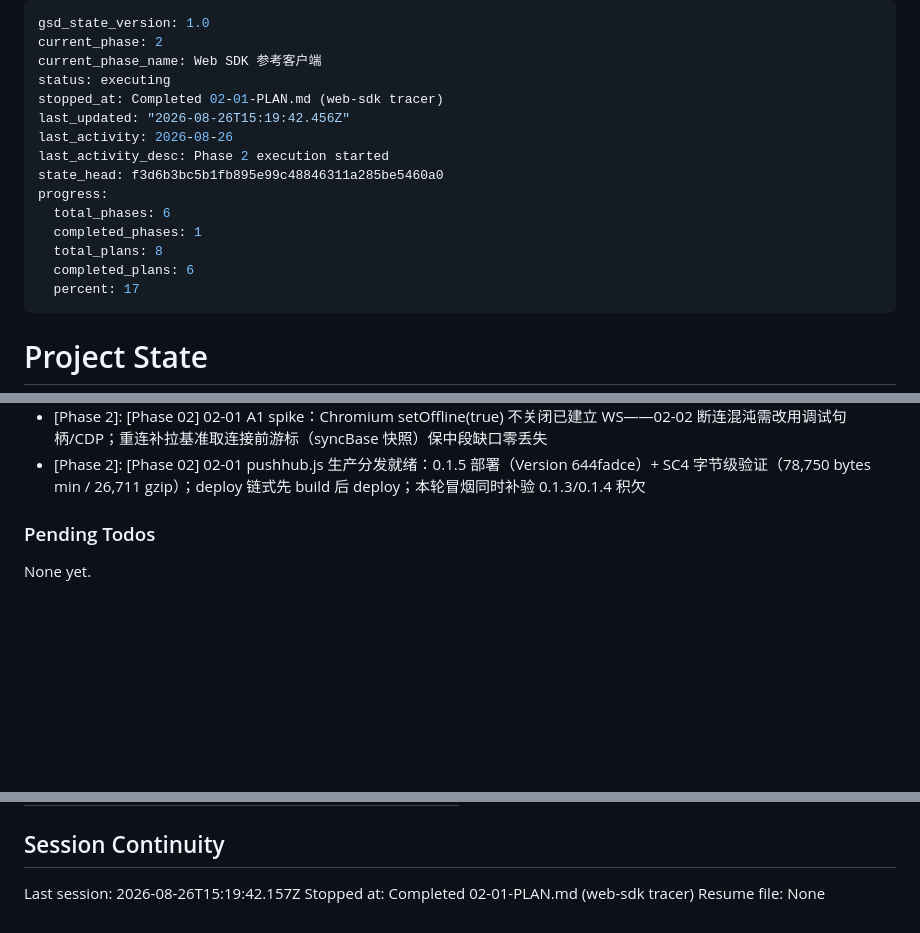
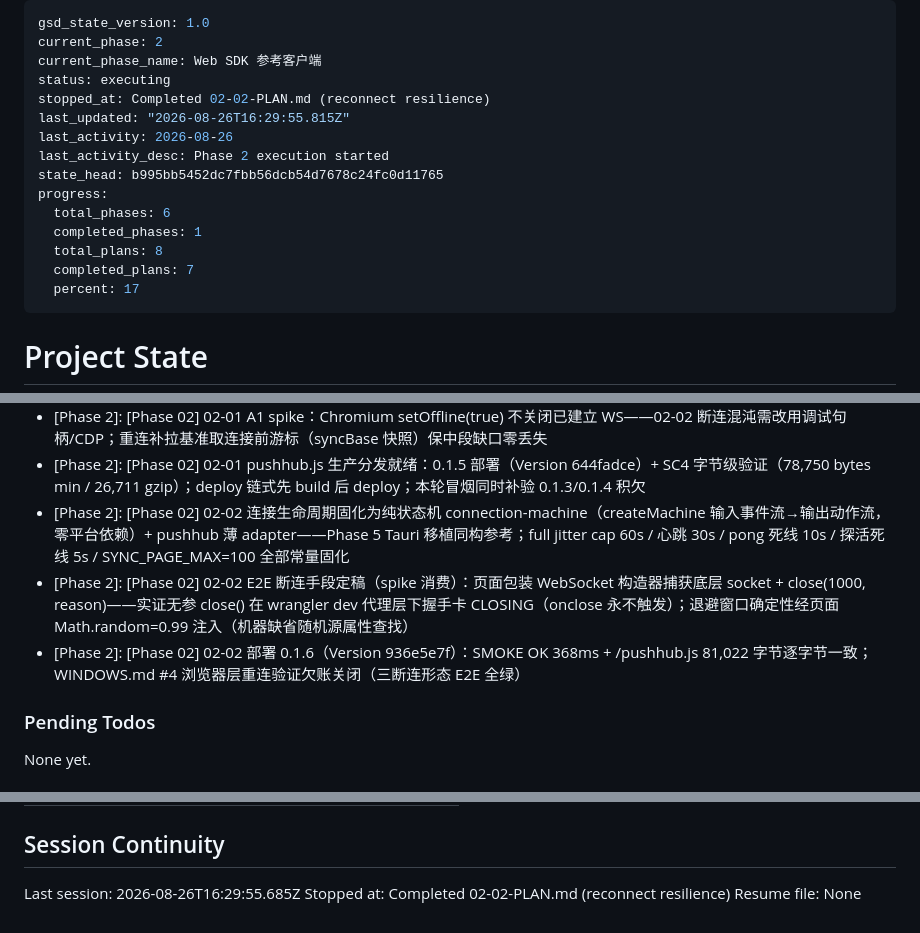
Before and after one commit to alkaid176/Pushhub, a Markdown page: .planning/STATE.md, 3 parts joined by grey strips. GitHub-like rendering; blank space fills up the shorter version.

Commit message:
docs(02-02): complete reconnect resilience plan

```diff
--- a/.planning/STATE.md
+++ b/.planning/STATE.md
@@ -3,16 +3,16 @@ gsd_state_version: 1.0
 current_phase: 2
 current_phase_name: Web SDK 参考客户端
 status: executing
-stopped_at: Completed 02-01-PLAN.md (web-sdk tracer)
-last_updated: "2026-08-26T15:19:42.456Z"
+stopped_at: Completed 02-02-PLAN.md (reconnect resilience)
+last_updated: "2026-08-26T16:29:55.815Z"
 last_activity: 2026-08-26
 last_activity_desc: Phase 2 execution started
-state_head: f3d6b3bc5b1fb895e99c48846311a285be5460a0
+state_head: b995bb5452dc7fbb56dcb54d7678c24fc0d11765
 progress:
   total_phases: 6
   completed_phases: 1
   total_plans: 8
-  completed_plans: 6
+  completed_plans: 7
   percent: 17
 ---
 
@@ -93,6 +94,9 @@ Recent decisions affecting current work:
 - [Phase 2]: [Phase 02] 02-01 Task 2 SDK API 表面定稿（approve-recommended）：status 枚举 connecting/online/reconnecting/offline；error 载荷 {message,code?,fatal?}；不增补 off——one-way 契约进入产物
 - [Phase 2]: [Phase 02] 02-01 A1 spike：Chromium setOffline(true) 不关闭已建立 WS——02-02 断连混沌需改用调试句柄/CDP；重连补拉基准取连接前游标（syncBase 快照）保中段缺口零丢失
 - [Phase 2]: [Phase 02] 02-01 pushhub.js 生产分发就绪：0.1.5 部署（Version 644fadce）+ SC4 字节级验证（78,750 bytes min / 26,711 gzip）；deploy 链式先 build 后 deploy；本轮冒烟同时补验 0.1.3/0.1.4 积欠
+- [Phase 2]: [Phase 02] 02-02 连接生命周期固化为纯状态机 connection-machine（createMachine 输入事件流→输出动作流，零平台依赖）+ pushhub 薄 adapter——Phase 5 Tauri 移植同构参考；full jitter cap 60s / 心跳 30s / pong 死线 10s / 探活死线 5s / SYNC_PAGE_MAX=100 全部常量固化
+- [Phase 2]: [Phase 02] 02-02 E2E 断连手段定稿（spike 消费）：页面包装 WebSocket 构造器捕获底层 socket + close(1000, reason)——实证无参 close() 在 wrangler dev 代理层下握手卡 CLOSING（onclose 永不触发）；退避窗口确定性经页面 Math.random=0.99 注入（机器缺省随机源属性查找）
+- [Phase 2]: [Phase 02] 02-02 部署 0.1.6（Version 936e5e7f）：SMOKE OK 368ms + /pushhub.js 81,022 字节逐字节一致；WINDOWS.md #4 浏览器层重连验证欠账关闭（三断连形态 E2E 全绿）
 
 ### Pending Todos
 
@@ -114,6 +118,6 @@ Items acknowledged and deferred at milestone close, most recent first:
 
 ## Session Continuity
 
-Last session: 2026-08-26T15:19:42.157Z
-Stopped at: Completed 02-01-PLAN.md (web-sdk tracer)
+Last session: 2026-08-26T16:29:55.685Z
+Stopped at: Completed 02-02-PLAN.md (reconnect resilience)
 Resume file: None
```
Also changed, not shown: other parts of .planning/STATE.md (+2 -1 lines), .planning/ROADMAP.md (+3 -3 lines), 1 other file.
